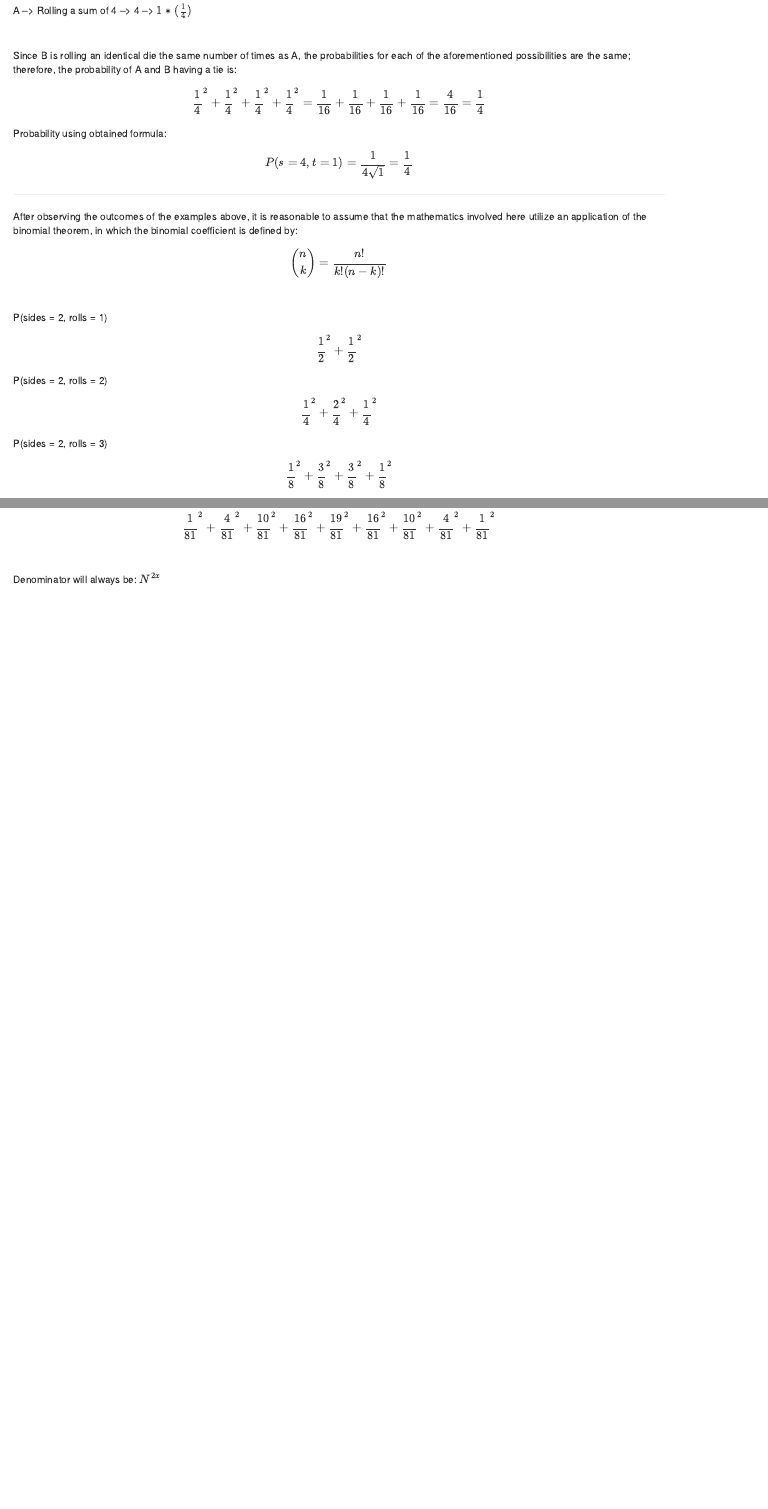
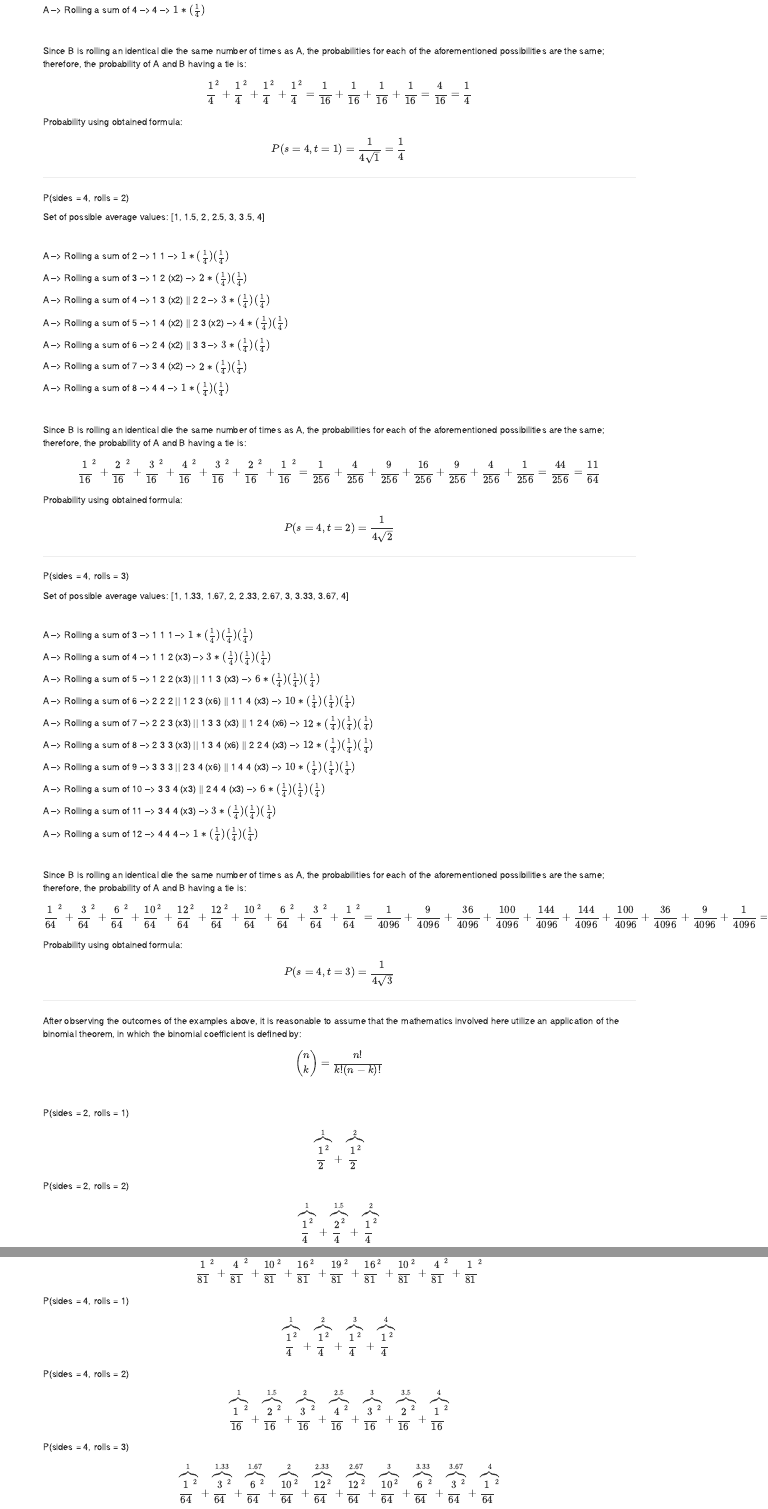
Before and after one commit to abhay1105/Probability-Analysis, an R Markdown document (theory_mar2022.Rmd): the page in a window 1100 px wide, from 3880 px down before the commit and from 3530 px down after it, so that both start at the same text, and a second part further down, joined at a grey line. Rendered offline with R 4.5, knitr and Pandoc, with nearby package versions.

Commit message:
update jul 13 2022

```diff
--- a/theory_mar2022.Rmd
+++ b/theory_mar2022.Rmd
@@ -225,6 +225,72 @@
 
 _____________________________________________________________________________
 
+P(sides = 4, rolls = 2)
+
+Set of possible average values: [1, 1.5, 2, 2.5, 3, 3.5, 4]
+
+<br>
+
+A --> Rolling a sum of 2 -->   1  1                         --> $1 * (\frac{1}{4})(\frac{1}{4})$
+
+A --> Rolling a sum of 3 -->   1  2  (x2)                   --> $2 * (\frac{1}{4})(\frac{1}{4})$
+
+A --> Rolling a sum of 4 -->   1  3  (x2)  ||  2  2         --> $3 * (\frac{1}{4})(\frac{1}{4})$
+
+A --> Rolling a sum of 5 -->   1  4  (x2)  ||  2  3  (x2)   --> $4 * (\frac{1}{4})(\frac{1}{4})$
+
+A --> Rolling a sum of 6 -->   2  4  (x2)  ||  3  3         --> $3 * (\frac{1}{4})(\frac{1}{4})$
+
+A --> Rolling a sum of 7 -->   3  4  (x2)                   --> $2 * (\frac{1}{4})(\frac{1}{4})$
+
+A --> Rolling a sum of 8 -->   4  4                         --> $1 * (\frac{1}{4})(\frac{1}{4})$
+
+<br>
+
+Since B is rolling an identical die the same number of times as A, the probabilities for each of the aforementioned possibilities are the same; therefore, the probability of A and B having a tie is:
+
+$$\frac{1}{16}^{2} + \frac{2}{16}^{2} + \frac{3}{16}^{2} + \frac{4}{16}^{2} + \frac{3}{16}^{2} + \frac{2}{16}^{2} + \frac{1}{16}^{2} = \frac{1}{256} + \frac{4}{256} + \frac{9}{256} + \frac{16}{256} + \frac{9}{256} + \frac{4}{256} + \frac{1}{256} = \frac{44}{256} = \frac{11}{64}$$
+
+Probability using obtained formula: $$P(s = 4, t = 2) = \frac{1}{4\sqrt{2}}$$
+
+_____________________________________________________________________________
+
+P(sides = 4, rolls = 3)
+
+Set of possible average values: [1, 1.33, 1.67, 2, 2.33, 2.67, 3, 3.33, 3.67, 4]
+
+<br>
+
+A --> Rolling a sum of 3 -->   1  1  1   --> $1 * (\frac{1}{4})(\frac{1}{4})(\frac{1}{4})$
+
+A --> Rolling a sum of 4 -->   1  1  2  (x3)   --> $3 * (\frac{1}{4})(\frac{1}{4})(\frac{1}{4})$
+
+A --> Rolling a sum of 5 -->   1  2  2  (x3)  ||  1  1  3  (x3)   --> $6 * (\frac{1}{4})(\frac{1}{4})(\frac{1}{4})$
+
+A --> Rolling a sum of 6 -->   2  2  2  ||  1  2  3  (x6)  ||  1  1  4  (x3)   --> $10 * (\frac{1}{4})(\frac{1}{4})(\frac{1}{4})$
+
+A --> Rolling a sum of 7 -->   2  2  3  (x3)  ||  1  3  3  (x3)  ||  1  2  4  (x6)   --> $12 * (\frac{1}{4})(\frac{1}{4})(\frac{1}{4})$
+
+A --> Rolling a sum of 8 -->   2  3  3  (x3)  ||  1  3  4  (x6)  ||  2  2  4  (x3)   --> $12 * (\frac{1}{4})(\frac{1}{4})(\frac{1}{4})$
+
+A --> Rolling a sum of 9 -->   3  3  3  ||  2  3  4  (x6)  ||  1  4  4  (x3)   --> $10 * (\frac{1}{4})(\frac{1}{4})(\frac{1}{4})$
+
+A --> Rolling a sum of 10 -->   3  3  4  (x3)  ||  2  4  4  (x3)   --> $6 * (\frac{1}{4})(\frac{1}{4})(\frac{1}{4})$
+
+A --> Rolling a sum of 11 -->   3  4  4  (x3)   --> $3 * (\frac{1}{4})(\frac{1}{4})(\frac{1}{4})$
+
+A --> Rolling a sum of 12 -->   4  4  4   --> $1 * (\frac{1}{4})(\frac{1}{4})(\frac{1}{4})$
+
+<br>
+
+Since B is rolling an identical die the same number of times as A, the probabilities for each of the aforementioned possibilities are the same; therefore, the probability of A and B having a tie is:
+
+$$\frac{1}{64}^{2} + \frac{3}{64}^{2} + \frac{6}{64}^{2} + \frac{10}{64}^{2} + \frac{12}{64}^{2} + \frac{12}{64}^{2} + \frac{10}{64}^{2} + \frac{6}{64}^{2} + \frac{3}{64}^{2} + \frac{1}{64}^{2} = \frac{1}{4096} + \frac{9}{4096} + \frac{36}{4096} + \frac{100}{4096} + \frac{144}{4096} + \frac{144}{4096} + \frac{100}{4096} + \frac{36}{4096} + \frac{9}{4096} + \frac{1}{4096} = \frac{580}{4096} = \frac{145}{1024}$$
+
+Probability using obtained formula: $$P(s = 4, t = 3) = \frac{1}{4\sqrt{3}}$$
+
+_____________________________________________________________________________
+
 After observing the outcomes of the examples above, it is reasonable to assume that the mathematics involved here utilize an application of the binomial theorem, in which the binomial coefficient is defined by:
 
 $$\binom{n}{k} = \frac{n!}{k!(n-k)!}$$
@@ -233,7 +299,7 @@
 
 
 P(sides = 2, rolls = 1)
-$$\frac{1}{2}^{2} + \frac{1}{2}^{2}$$
+$$\overbrace{\frac{1}{2}^{2}}^{1} + \overbrace{\frac{1}{2}^{2}}^{2}$$
 P(sides = 2, rolls = 2)
-$$\frac{1}{4}^{2} + \frac{2}{4}^{2} + \frac{1}{4}^{2}$$
+$$\overbrace{\frac{1}{4}^{2}}^{1} + \overbrace{\frac{2}{4}^{2}}^{1.5} + \overbrace{\frac{1}{4}^{2}}^{2}$$
 P(sides = 2, rolls = 3)
@@ -247,2 +313 @@
 P(sides = 3, rolls = 4)
-$$\frac{1}{81}^{2} + \frac{4}{81}^{2} + \frac{10}{81}^{2} + \frac{16}{81}^{2} + \frac{19}{81}^{2} + \frac{16}{81}^{2} + \frac{10}{81}^{2} + \frac{4}{81}^{2} + \frac{1}{81}^{2}$$
@@ -249,3 +315,9 @@
+P(sides = 4, rolls = 1)
+$$\overbrace{\frac{1}{4}^{2}}^{1} + \overbrace{\frac{1}{4}^{2}}^{2} + \overbrace{\frac{1}{4}^{2}}^{3} + \overbrace{\frac{1}{4}^{2}}^{4}$$
+P(sides = 4, rolls = 2)
+$$\overbrace{\frac{1}{16}^{2}}^{1} + \overbrace{\frac{2}{16}^{2}}^{1.5} + \overbrace{\frac{3}{16}^{2}}^{2} + \overbrace{\frac{4}{16}^{2}}^{2.5} + \overbrace{\frac{3}{16}^{2}}^{3} + \overbrace{\frac{2}{16}^{2}}^{3.5} + \overbrace{\frac{1}{16}^{2}}^{4}$$
+P(sides = 4, rolls = 3)
+$$\overbrace{\frac{1}{64}^{2}}^{1} + \overbrace{\frac{3}{64}^{2}}^{1.33} + \overbrace{\frac{6}{64}^{2}}^{1.67} + \overbrace{\frac{10}{64}^{2}}^{2} + \overbrace{\frac{12}{64}^{2}}^{2.33} + \overbrace{\frac{12}{64}^{2}}^{2.67} + \overbrace{\frac{10}{64}^{2}}^{3} + \overbrace{\frac{6}{64}^{2}}^{3.33} + \overbrace{\frac{3}{64}^{2}}^{3.67} + \overbrace{\frac{1}{64}^{2}}^{4}$$
 
 <br>
 
```
Also changed, not shown: theory_mar2022.Rmd (9 more changed lines).
